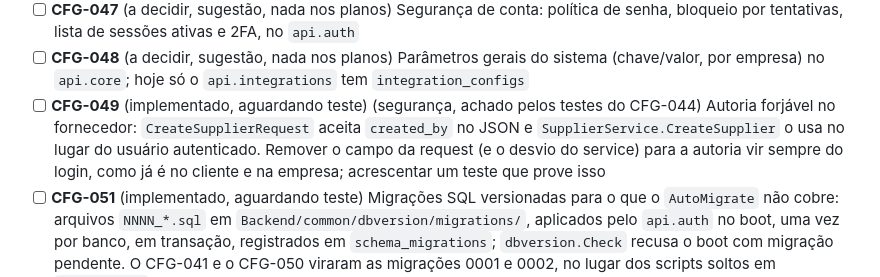
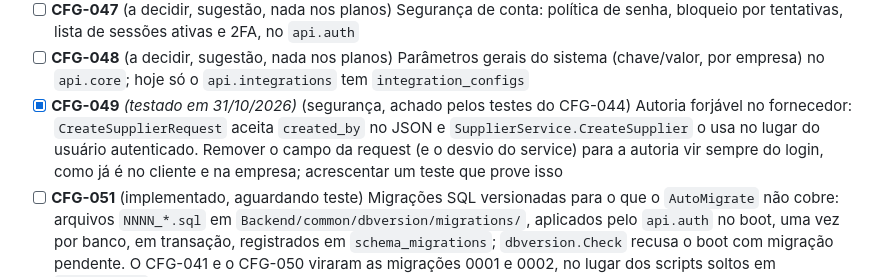
Before and after one commit to AecioDev/lumini-hub, a Markdown page: Documentos/Planejamento/BACKLOG.md, the part around the change. Drawn GitHub-style.

Commit message:
docs: CFG-049 marcado como testado
Co-Authored-By: Claude Sonnet 5.5 <noreply@anthropic.com>

```diff
--- a/Documentos/Planejamento/BACKLOG.md
+++ b/Documentos/Planejamento/BACKLOG.md
@@ -64,7 +64,7 @@ _Nada aguardando teste no momento._
 - [ ] **CFG-046** Acertar a divergência do plano de contas: o `Documentos/Planejamento/README.md` cita plano de contas na descrição do Módulo 0, e o BACKLOG o coloca em `CTB-001` (Contabilidade). Definir onde fica e corrigir a outra fonte
 - [ ] **CFG-047** (a decidir, sugestão, nada nos planos) Segurança de conta: política de senha, bloqueio por tentativas, lista de sessões ativas e 2FA, no `api.auth`
 - [ ] **CFG-048** (a decidir, sugestão, nada nos planos) Parâmetros gerais do sistema (chave/valor, por empresa) no `api.core`; hoje só o `api.integrations` tem `integration_configs`
-- [ ] **CFG-049** (implementado, aguardando teste) (segurança, achado pelos testes do CFG-044) Autoria forjável no fornecedor: `CreateSupplierRequest` aceita `created_by` no JSON e `SupplierService.CreateSupplier` o usa no lugar do usuário autenticado. Remover o campo da request (e o desvio do service) para a autoria vir sempre do login, como já é no cliente e na empresa; acrescentar um teste que prove isso
+- [x] **CFG-049** *(testado em 31/10/2026)* (segurança, achado pelos testes do CFG-044) Autoria forjável no fornecedor: `CreateSupplierRequest` aceita `created_by` no JSON e `SupplierService.CreateSupplier` o usa no lugar do usuário autenticado. Remover o campo da request (e o desvio do service) para a autoria vir sempre do login, como já é no cliente e na empresa; acrescentar um teste que prove isso
 - [ ] **CFG-051** (implementado, aguardando teste) Migrações SQL versionadas para o que o `AutoMigrate` não cobre: arquivos `NNNN_*.sql` em `Backend/common/dbversion/migrations/`, aplicados pelo `api.auth` no boot, uma vez por banco, em transação, registrados em `schema_migrations`; `dbversion.Check` recusa o boot com migração pendente. O CFG-041 e o CFG-050 viraram as migrações 0001 e 0002, no lugar dos scripts soltos em `deploy/sql/`
 - [ ] **CFG-050** (implementado, aguardando teste) (muda o banco, achado pelos testes do CFG-044) Unicidade do banco alinhada ao soft delete: (a) cliente e fornecedor excluídos continuam ocupando o `document_number` (índice único comum), então recadastrar o mesmo documento passa na validação e falha no banco com a mensagem genérica; trocar por índice único parcial (`WHERE deleted_at IS NULL`), derrubando as constraints `uni_customers_document_number` e a de fornecedores, que o `AutoMigrate` não remove, num script em `deploy/sql/` para bancos já existentes; (b) `companies.cnpj` não tem índice único no banco (só o validador), então duas criações simultâneas podem duplicar: criar índice único parcial também. Ao fechar, o release sobe a versão do banco e os testes de cliente, fornecedor e empresa ganham o caso de recadastro depois da exclusão
 - [ ] **VND-001** Tela de Clientes: lista, cadastro e edição em página cheia (o backend e o service do frontend já existem em `api.core`) No formulário (Zod), cada campo de texto com o `max` igual ao tamanho da coluna (o `max=` do backend já existe para este cadastro, CFG-030)
```
